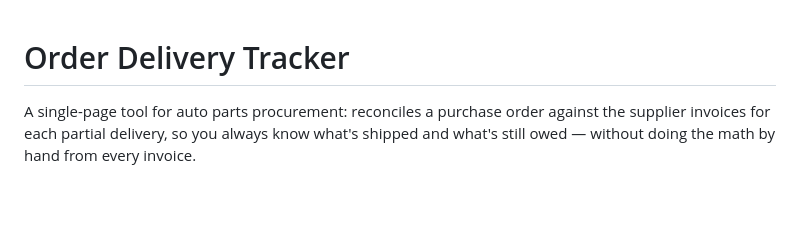
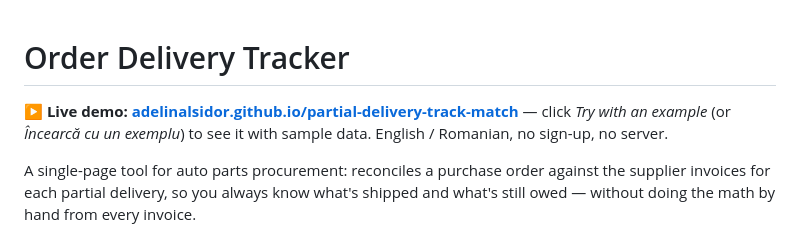
Before and after one commit to adelinalsidor/partial-delivery-track-match, a Markdown page: README.md, the part around the change. GitHub-like rendering; blank space fills up the shorter version.

Commit message:
README: add link to the live demo
Co-Authored-By: Claude Sonnet 5.5 <noreply@anthropic.com>

```diff
--- a/README.md
+++ b/README.md
@@ -1,4 +1,6 @@
 # Order Delivery Tracker
+
+**▶ Live demo: [adelinalsidor.github.io/partial-delivery-track-match](https://adelinalsidor.github.io/partial-delivery-track-match/)** — click *Try with an example* (or *Încearcă cu un exemplu*) to see it with sample data. English / Romanian, no sign-up, no server.
 
 A single-page tool for auto parts procurement: reconciles a purchase order against the supplier invoices for each partial delivery, so you always know what's shipped and what's still owed — without doing the math by hand from every invoice.
 
```
